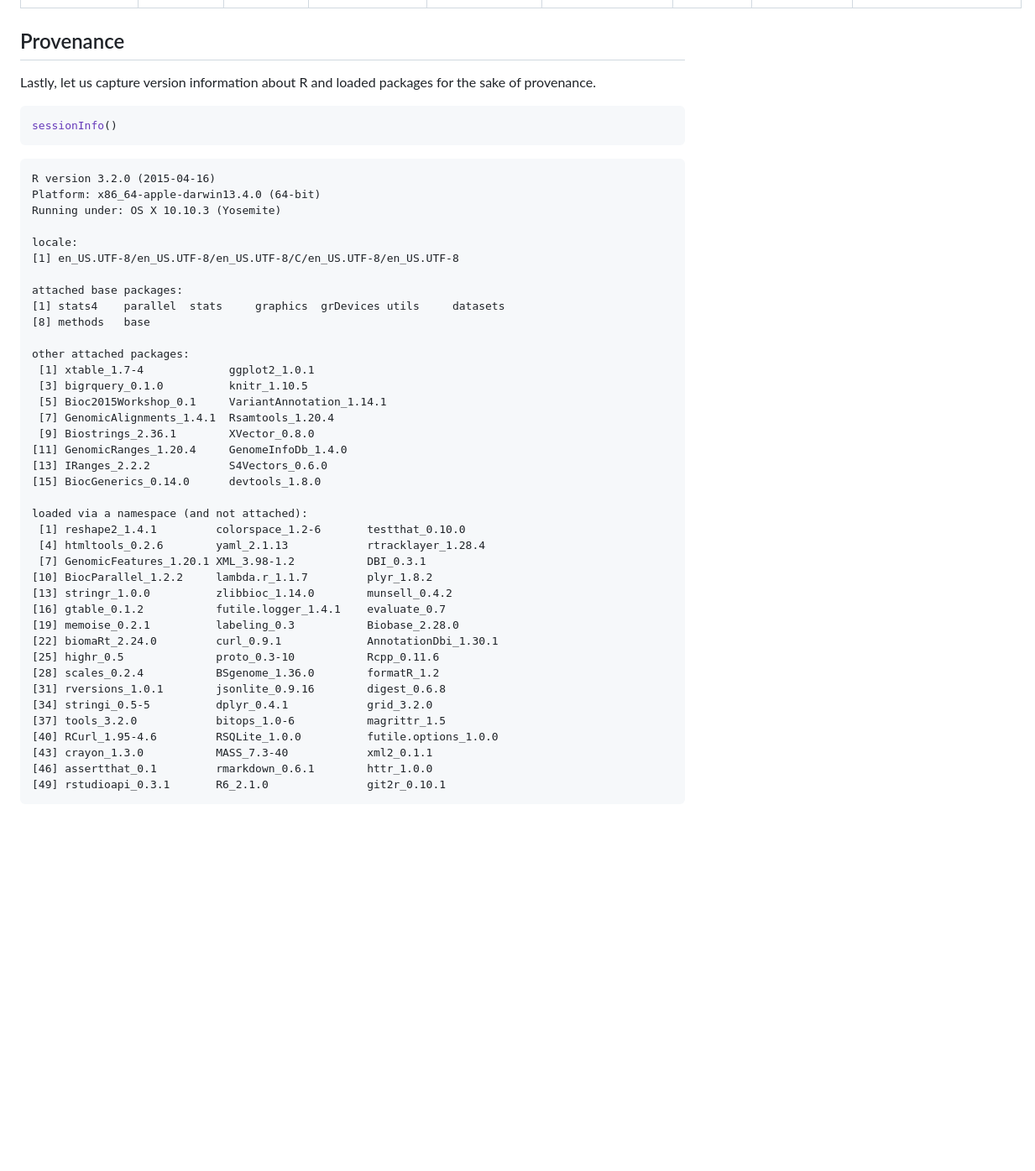
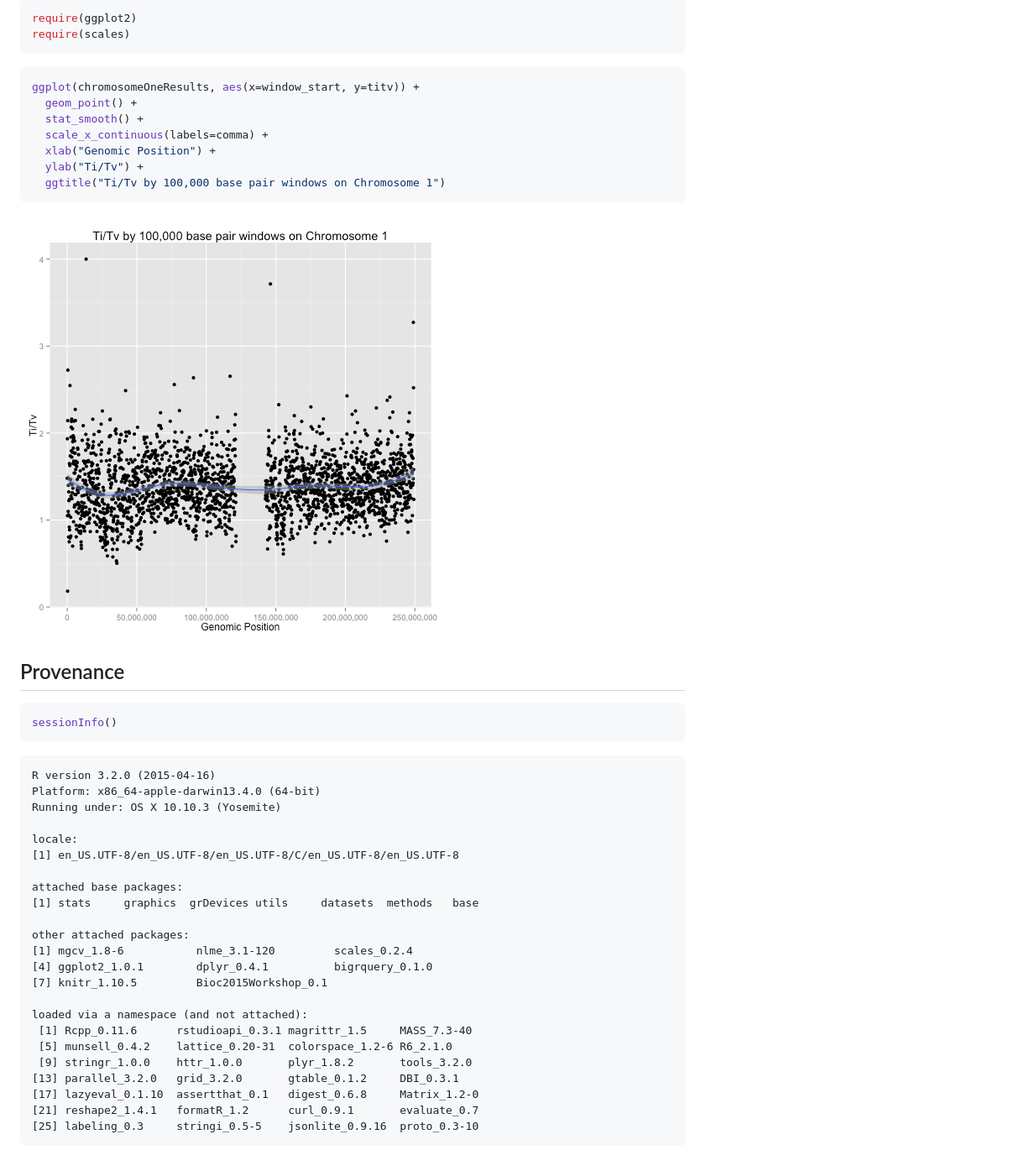
Before and after one commit to deflaux/Bioc2015Workshop, a Markdown page: inst/doc/BigQueryDemo.md, the part around the change printed below. Shown: that part at 84% size. Rendered like a GitHub page; pictures changed too: inst/doc/figure/titv-1.png (added); blank space fills up the shorter version.

Commit message:
Re-render BigQueryDemo.

````diff
--- a/inst/doc/BigQueryDemo.md
+++ b/inst/doc/BigQueryDemo.md
@@ -264,7 +349,22 @@ Displaying the first few rows of the dataframe of results:
+```r
+require(ggplot2)
+require(scales)
+```
+
+
+```r
+ggplot(chromosomeOneResults, aes(x=window_start, y=titv)) +
+  geom_point() +
+  stat_smooth() +
+  scale_x_continuous(labels=comma) +
+  xlab("Genomic Position") +
+  ylab("Ti/Tv") +
+  ggtitle("Ti/Tv by 100,000 base pair windows on Chromosome 1")
+```
+
+![plot of chunk titv](figure/titv-1.png)
 
 ## Provenance
-
-Lastly, let us capture version information about R and loaded packages for the sake of provenance.
 
 ```r
 sessionInfo()
@@ -279,35 +379,19 @@ locale:
 [1] en_US.UTF-8/en_US.UTF-8/en_US.UTF-8/C/en_US.UTF-8/en_US.UTF-8
 
 attached base packages:
-[1] stats4    parallel  stats     graphics  grDevices utils     datasets
-[8] methods   base
+[1] stats     graphics  grDevices utils     datasets  methods   base
 
 other attached packages:
- [1] xtable_1.7-4             ggplot2_1.0.1
- [3] bigrquery_0.1.0          knitr_1.10.5
- [5] Bioc2015Workshop_0.1     VariantAnnotation_1.14.1
- [7] GenomicAlignments_1.4.1  Rsamtools_1.20.4
- [9] Biostrings_2.36.1        XVector_0.8.0
-[11] GenomicRanges_1.20.4     GenomeInfoDb_1.4.0
-[13] IRanges_2.2.2            S4Vectors_0.6.0
-[15] BiocGenerics_0.14.0      devtools_1.8.0
+[1] mgcv_1.8-6           nlme_3.1-120         scales_0.2.4
+[4] ggplot2_1.0.1        dplyr_0.4.1          bigrquery_0.1.0
+[7] knitr_1.10.5         Bioc2015Workshop_0.1
 
 loaded via a namespace (and not attached):
- [1] reshape2_1.4.1         colorspace_1.2-6       testthat_0.10.0
- [4] htmltools_0.2.6        yaml_2.1.13            rtracklayer_1.28.4
- [7] GenomicFeatures_1.20.1 XML_3.98-1.2           DBI_0.3.1
-[10] BiocParallel_1.2.2     lambda.r_1.1.7         plyr_1.8.2
-[13] stringr_1.0.0          zlibbioc_1.14.0        munsell_0.4.2
-[16] gtable_0.1.2           futile.logger_1.4.1    evaluate_0.7
-[19] memoise_0.2.1          labeling_0.3           Biobase_2.28.0
-[22] biomaRt_2.24.0         curl_0.9.1             AnnotationDbi_1.30.1
-[25] highr_0.5              proto_0.3-10           Rcpp_0.11.6
-[28] scales_0.2.4           BSgenome_1.36.0        formatR_1.2
-[31] rversions_1.0.1        jsonlite_0.9.16        digest_0.6.8
-[34] stringi_0.5-5          dplyr_0.4.1            grid_3.2.0
-[37] tools_3.2.0            bitops_1.0-6           magrittr_1.5
-[40] RCurl_1.95-4.6         RSQLite_1.0.0          futile.options_1.0.0
-[43] crayon_1.3.0           MASS_7.3-40            xml2_0.1.1
-[46] assertthat_0.1         rmarkdown_0.6.1        httr_1.0.0
-[49] rstudioapi_0.3.1       R6_2.1.0               git2r_0.10.1
+ [1] Rcpp_0.11.6      rstudioapi_0.3.1 magrittr_1.5     MASS_7.3-40
+ [5] munsell_0.4.2    lattice_0.20-31  colorspace_1.2-6 R6_2.1.0
+ [9] stringr_1.0.0    httr_1.0.0       plyr_1.8.2       tools_3.2.0
+[13] parallel_3.2.0   grid_3.2.0       gtable_0.1.2     DBI_0.3.1
+[17] lazyeval_0.1.10  assertthat_0.1   digest_0.6.8     Matrix_1.2-0
+[21] reshape2_1.4.1   formatR_1.2      curl_0.9.1       evaluate_0.7
+[25] labeling_0.3     stringi_0.5-5    jsonlite_0.9.16  proto_0.3-10
 ```
````
Also changed, not shown: other parts of inst/doc/BigQueryDemo.md (+266 -181 lines), 2 other files.
